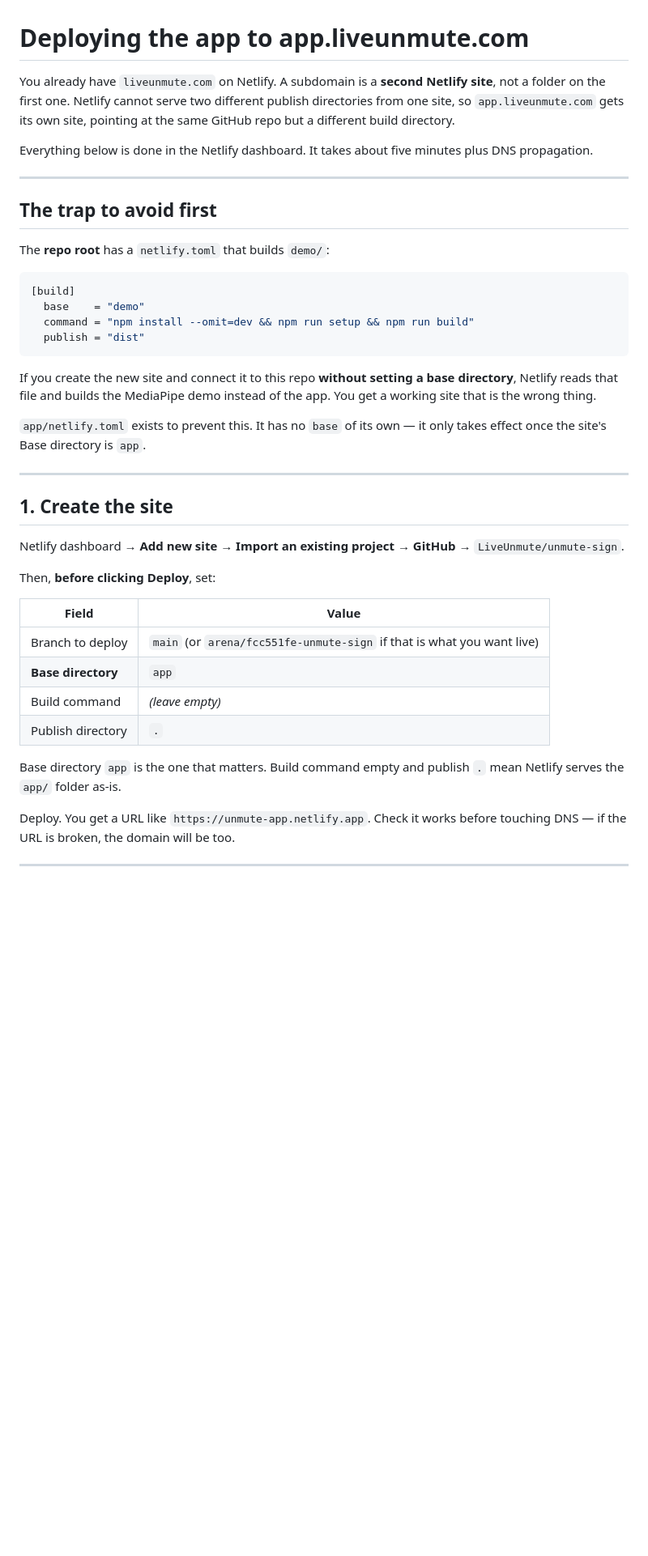
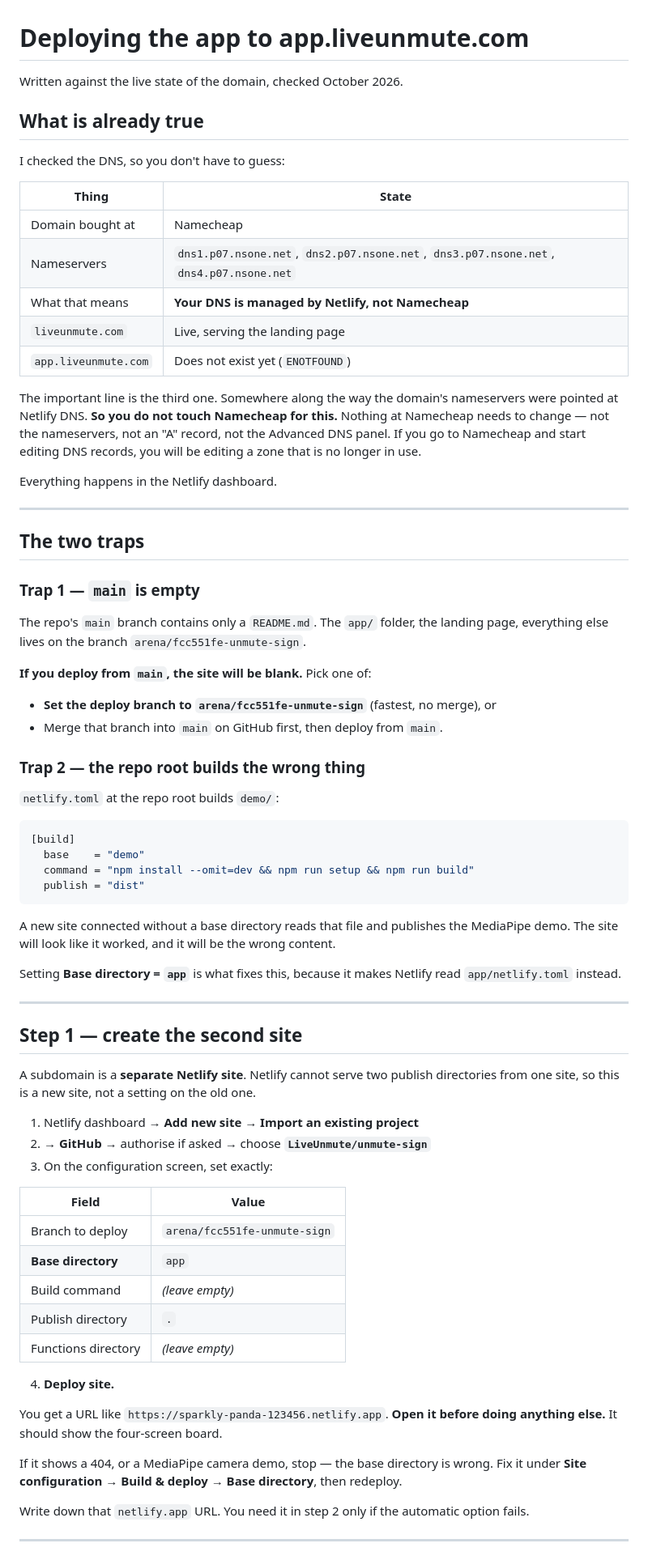
Before and after one commit to LiveUnmute/unmute-sign, a Markdown page: app/DEPLOY.md, the part around one of its changes. Shown at 81% size. Drawn GitHub-style; blank space fills up the shorter version.

````diff
--- a/app/DEPLOY.md
+++ b/app/DEPLOY.md
@@ -1,18 +1,45 @@
 # Deploying the app to app.liveunmute.com
 
-You already have `liveunmute.com` on Netlify. A subdomain is a **second Netlify
-site**, not a folder on the first one. Netlify cannot serve two different
-publish directories from one site, so `app.liveunmute.com` gets its own site,
-pointing at the same GitHub repo but a different build directory.
+Written against the live state of the domain, checked October 2026.
 
-Everything below is done in the Netlify dashboard. It takes about five minutes
-plus DNS propagation.
+## What is already true
+
+I checked the DNS, so you don't have to guess:
+
+| Thing | State |
+|---|---|
+| Domain bought at | Namecheap |
+| Nameservers | `dns1.p07.nsone.net`, `dns2.p07.nsone.net`, `dns3.p07.nsone.net`, `dns4.p07.nsone.net` |
+| What that means | **Your DNS is managed by Netlify, not Namecheap** |
+| `liveunmute.com` | Live, serving the landing page |
+| `app.liveunmute.com` | Does not exist yet (`ENOTFOUND`) |
+
+The important line is the third one. Somewhere along the way the domain's
+nameservers were pointed at Netlify DNS. **So you do not touch Namecheap for
+this.** Nothing at Namecheap needs to change — not the nameservers, not an
+"A" record, not the Advanced DNS panel. If you go to Namecheap and start
+editing DNS records, you will be editing a zone that is no longer in use.
+
+Everything happens in the Netlify dashboard.
 
 ---
 
-## The trap to avoid first
+## The two traps
 
-The **repo root** has a `netlify.toml` that builds `demo/`:
+### Trap 1 — `main` is empty
+
+The repo's `main` branch contains only a `README.md`. The `app/` folder, the
+landing page, everything else lives on the branch `arena/fcc551fe-unmute-sign`.
+
+**If you deploy from `main`, the site will be blank.** Pick one of:
+
+- **Set the deploy branch to `arena/fcc551fe-unmute-sign`** (fastest, no merge),
+  or
+- Merge that branch into `main` on GitHub first, then deploy from `main`.
+
+### Trap 2 — the repo root builds the wrong thing
+
+`netlify.toml` at the repo root builds `demo/`:
 
 ```toml
 [build]
@@ -21,34 +48,43 @@ The **repo root** has a `netlify.toml` that builds `demo/`:
   publish = "dist"
 ```
 
-If you create the new site and connect it to this repo **without setting a base
-directory**, Netlify reads that file and builds the MediaPipe demo instead of
-the app. You get a working site that is the wrong thing.
+A new site connected without a base directory reads that file and publishes the
+MediaPipe demo. The site will look like it worked, and it will be the wrong
+content.
 
-`app/netlify.toml` exists to prevent this. It has no `base` of its own — it
-only takes effect once the site's Base directory is `app`.
+Setting **Base directory = `app`** is what fixes this, because it makes Netlify
+read `app/netlify.toml` instead.
 
 ---
 
-## 1. Create the site
+## Step 1 — create the second site
 
-Netlify dashboard → **Add new site → Import an existing project → GitHub** →
-`LiveUnmute/unmute-sign`.
+A subdomain is a **separate Netlify site**. Netlify cannot serve two publish
+directories from one site, so this is a new site, not a setting on the old one.
 
-Then, **before clicking Deploy**, set:
+1. Netlify dashboard → **Add new site** → **Import an existing project**
+2. → **GitHub** → authorise if asked → choose **`LiveUnmute/unmute-sign`**
+3. On the configuration screen, set exactly:
 
 | Field | Value |
 |---|---|
-| Branch to deploy | `main` (or `arena/fcc551fe-unmute-sign` if that is what you want live) |
+| Branch to deploy | `arena/fcc551fe-unmute-sign` |
 | **Base directory** | `app` |
 | Build command | *(leave empty)* |
 | Publish directory | `.` |
+| Functions directory | *(leave empty)* |
 
-Base directory `app` is the one that matters. Build command empty and publish
-`.` mean Netlify serves the `app/` folder as-is.
+4. **Deploy site.**
 
-Deploy. You get a URL like `https://unmute-app.netlify.app`. Check it works
-before touching DNS — if the URL is broken, the domain will be too.
+You get a URL like `https://sparkly-panda-123456.netlify.app`. **Open it before
+doing anything else.** It should show the four-screen board.
+
+If it shows a 404, or a MediaPipe camera demo, stop — the base directory is
+wrong. Fix it under **Site configuration → Build & deploy → Base directory**,
+then redeploy.
+
+Write down that `netlify.app` URL. You need it in step 2 only if the automatic
+option fails.
 
 ---
 
````
Also changed, not shown: other parts of app/DEPLOY.md (+61 -70 lines), app/README.md (+1 -1 lines).
